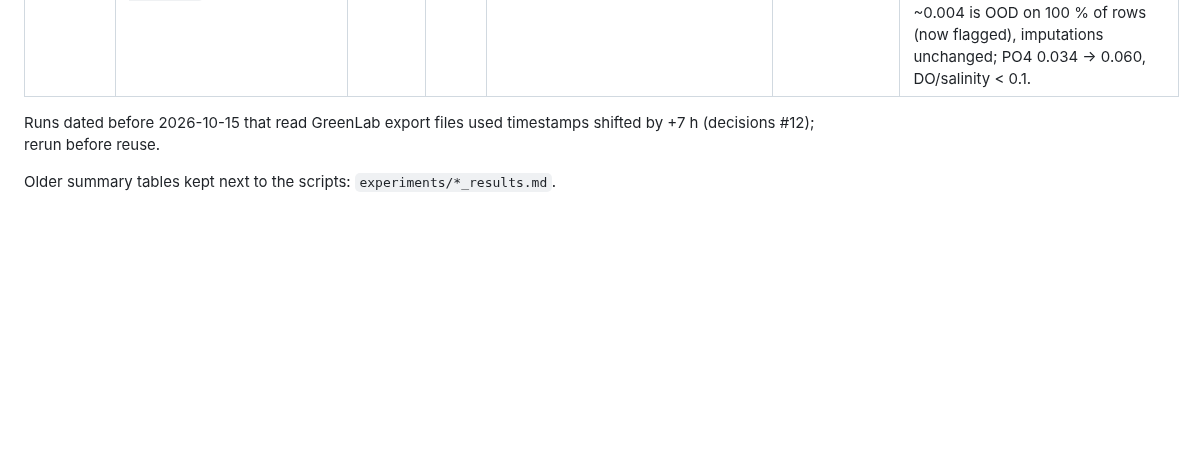
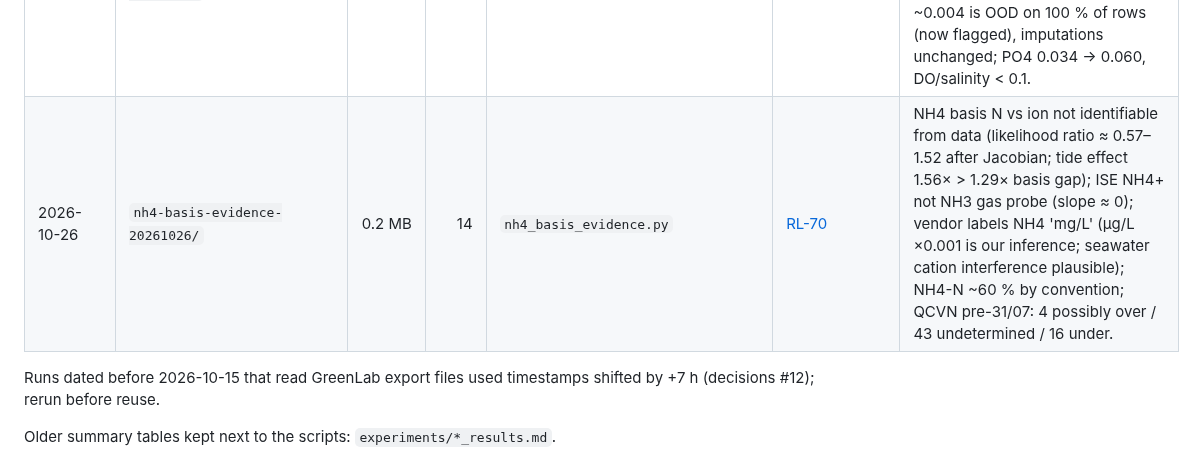
Before and after one commit to 2imPusc/Hydro-Aqua-Predict, a Markdown page: experiments/RESULTS.md, the part around the change. Rendered like a GitHub page; blank space fills up the shorter version.

```diff
--- a/experiments/RESULTS.md
+++ b/experiments/RESULTS.md
@@ -83,6 +83,7 @@ one row per run folder, newest last. New scripts must write under `paths.EXPERIM
 | 2026-10-25 | `transfer-impute-20261025b/` (+ `-20261025c-nerrs/`) | 1.9 + 2.1 MB | 15 + 14 | `transfer_impute.py` | [RL-67](../docs/research-log.md) | Pretraining imputers on HK EPD (+NERRS) then fine-tuning on VN beats VN-only on 0/5 targets (pre-registered rule); worse in the partial-year split (QN salinity 2.04 vs 1.15 psu); learning curve never crosses; DO<5 has 0 events in VN data; runtime feeds un-ionised NH3 to imputers trained on TAN (not fixed). Empty `transfer-impute-20261025/` = aborted run, unused. |
 | 2026-10-25 | `transfer-forecast-20261025/` | 289MB | — | `transfer_forecast.py` | [RL-68](../docs/research-log.md) | NERRS pretrain (33 stations, 2007–2011) + NB1 fine-tune, ridge/XGB/MLP: A fails gate vs best NB1-only (Temperature, pH); the Δ target + diurnal features alone beat ridge B4 41–58 % at 3–12 h (≈ Chronos base). B (train ≤ 31/08, test 15/09–24/10): foreign data −9…−38 % at 3–12 h vs same family NB1-only, level with Chronos zero-shot; 'similar' sites worse than all sites. |
 | 2026-10-26 | `ammonia-basis-fix-20261026/` | small | 3 | `ammonia_basis_fix.py` | [RL-69](../docs/research-log.md) | TAN replaces un-ionised NH3 for imputers/QCVN/HSI: QCVN ammonium 0 → 48/64 days over 0.1 mg/L before 31/07 (4/64 if ion basis), HSI label changes 58/64 days; after the 31/07 step TAN ~0.004 is OOD on 100 % of rows (now flagged), imputations unchanged; PO4 0.034 → 0.060, DO/salinity < 0.1. |
+| 2026-10-26 | `nh4-basis-evidence-20261026/` | 0.2 MB | 14 | `nh4_basis_evidence.py` | [RL-70](../docs/research-log.md) | NH4 basis N vs ion not identifiable from data (likelihood ratio ≈ 0.57–1.52 after Jacobian; tide effect 1.56× > 1.29× basis gap); ISE NH4+ not NH3 gas probe (slope ≈ 0); vendor labels NH4 'mg/L' (µg/L ×0.001 is our inference; seawater cation interference plausible); NH4-N ~60 % by convention; QCVN pre-31/07: 4 possibly over / 43 undetermined / 16 under. |
 
 Runs dated before 2026-10-15 that read GreenLab export files used timestamps shifted by +7 h (decisions #12); rerun before reuse.
 
```
Also changed, not shown: docs/research-log.md (+9 -0 lines).
